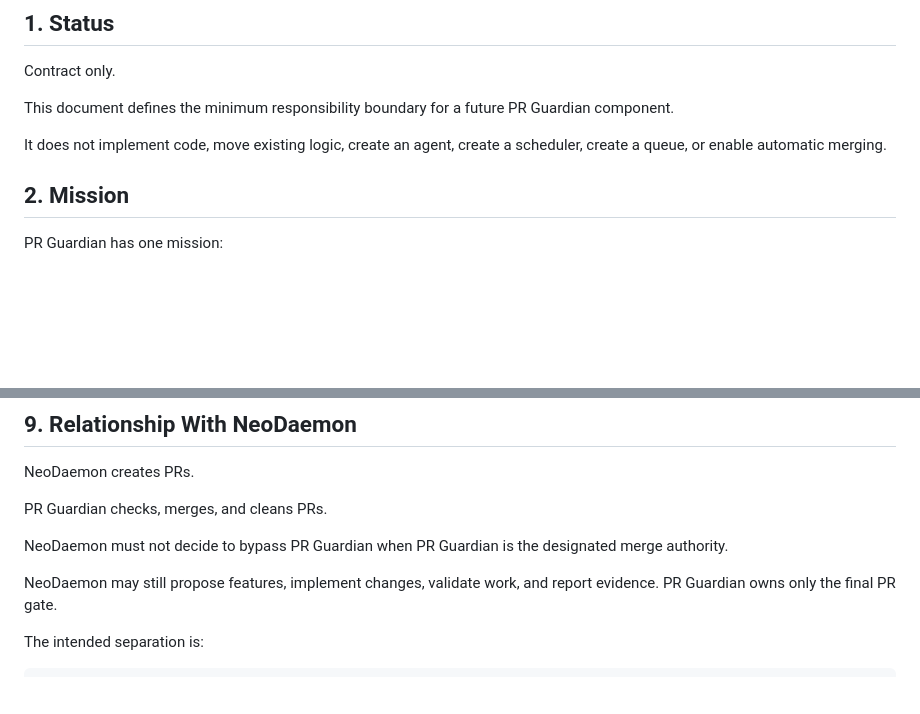
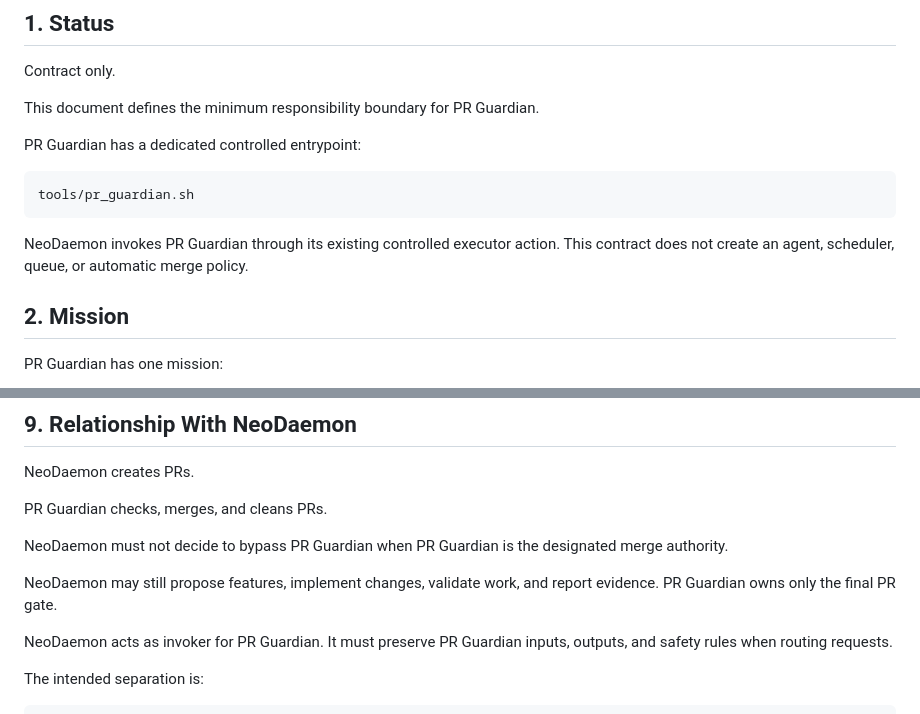
Before and after one commit to terrassacode/neodaemon_v1, a Markdown page: OpenClaw-NeoDaemon-Skill/references/pr_guardian_contract.md, 2 parts joined by grey strips. Rendered like a GitHub page; blank space fills up the shorter version.

Commit message:
docs: document pr guardian dedicated entrypoint

````diff
--- a/OpenClaw-NeoDaemon-Skill/references/pr_guardian_contract.md
+++ b/OpenClaw-NeoDaemon-Skill/references/pr_guardian_contract.md
@@ -4,9 +4,15 @@
 
 Contract only.
 
-This document defines the minimum responsibility boundary for a future PR Guardian component.
+This document defines the minimum responsibility boundary for PR Guardian.
 
-It does not implement code, move existing logic, create an agent, create a scheduler, create a queue, or enable automatic merging.
+PR Guardian has a dedicated controlled entrypoint:
+
+```text
+tools/pr_guardian.sh
+```
+
+NeoDaemon invokes PR Guardian through its existing controlled executor action. This contract does not create an agent, scheduler, queue, or automatic merge policy.
 
 ## 2. Mission
 
@@ -134,6 +140,8 @@ NeoDaemon must not decide to bypass PR Guardian when PR Guardian is the designat
 
 NeoDaemon may still propose features, implement changes, validate work, and report evidence. PR Guardian owns only the final PR gate.
 
+NeoDaemon acts as invoker for PR Guardian. It must preserve PR Guardian inputs, outputs, and safety rules when routing requests.
+
 The intended separation is:
 
 ```text
````
